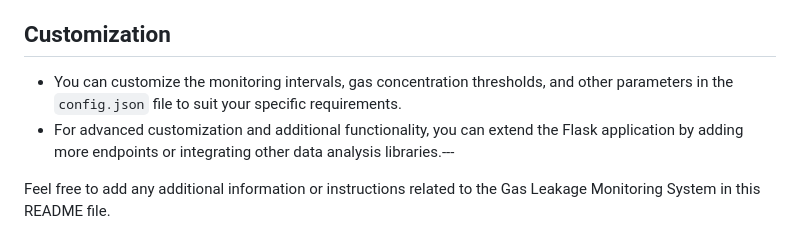
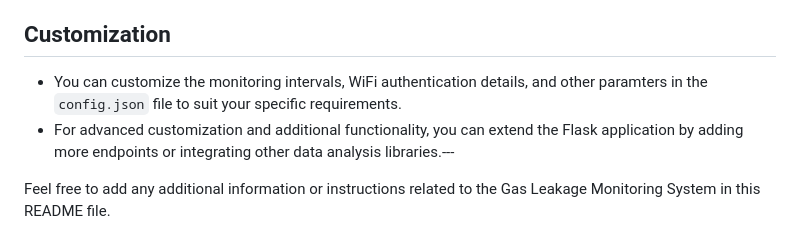
Before and after one commit to amir16yp/picoCOmonitor, a Markdown page: README.md, the part around the change. GitHub-like rendering.

```diff
--- a/README.md
+++ b/README.md
@@ -114,7 +114,7 @@ For more details on how to use the API endpoints, refer to the "API Endpoints" s
 - Place the gas sensor in a suitable location to detect gas leaks effectively.
 - Be cautious when dealing with potential gas leakage scenarios, and follow appropriate safety guidelines.
 ## Customization
-- You can customize the monitoring intervals, gas concentration thresholds, and other parameters in the `config.json` file to suit your specific requirements.
+- You can customize the monitoring intervals, WiFi authentication details, and other paramters in the `config.json` file to suit your specific requirements.
 - For advanced customization and additional functionality, you can extend the Flask application by adding more endpoints or integrating other data analysis libraries.---
 
 Feel free to add any additional information or instructions related to the Gas Leakage Monitoring System in this README file.
```
